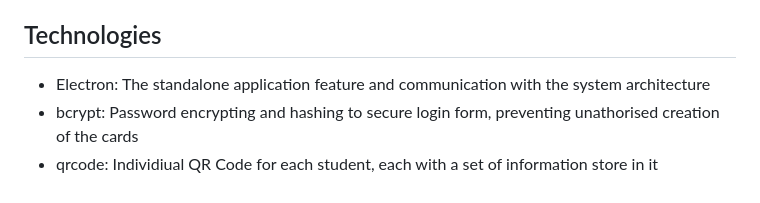
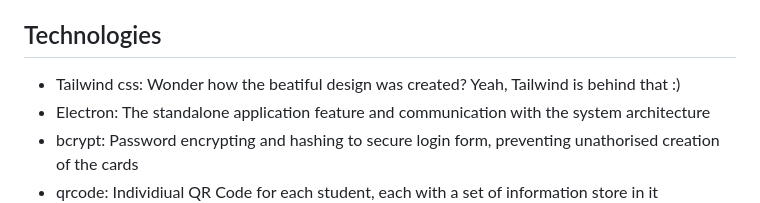
Before and after one commit to ndizeyedavid/ECM, a Markdown page: README.md, the part around the change. Drawn GitHub-style.

```diff
--- a/README.md
+++ b/README.md
@@ -13,6 +13,7 @@ This project is a desktop application built with Electron Forge to manage studen
 
 ## Technologies
 
+- Tailwind css: Wonder how the beatiful design was created? Yeah, Tailwind is behind that :)
 - Electron: The standalone application feature and communication with the system architecture
 - bcrypt: Password encrypting and hashing to secure login form, preventing unathorised creation of the cards
 - qrcode: Individiual QR Code  for each student, each with a set of information store in it
```
